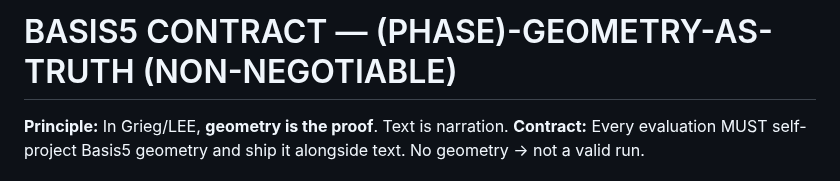
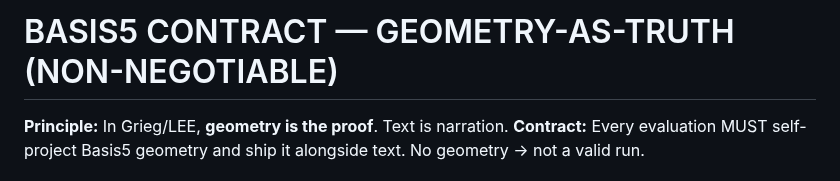
Before and after one commit to KILGORETROUT111/Grieg, a Markdown page: docs/CONTRACTS_BASIS5.md, the part around the change. Drawn GitHub-style.

```diff
--- a/docs/CONTRACTS_BASIS5.md
+++ b/docs/CONTRACTS_BASIS5.md
@@ -1,4 +1,4 @@
-# BASIS5 CONTRACT — (PHASE)-GEOMETRY-AS-TRUTH (NON-NEGOTIABLE)
+# BASIS5 CONTRACT — GEOMETRY-AS-TRUTH (NON-NEGOTIABLE)
 
 **Principle:** In Grieg/LEE, **geometry is the proof**. Text is narration.
 **Contract:** Every evaluation MUST self-project Basis5 geometry and ship it alongside text. No geometry → not a valid run.
```
